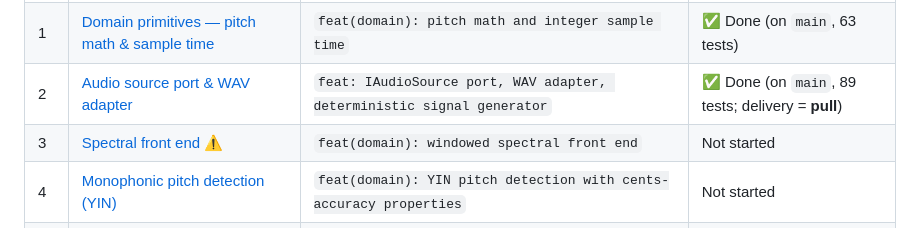
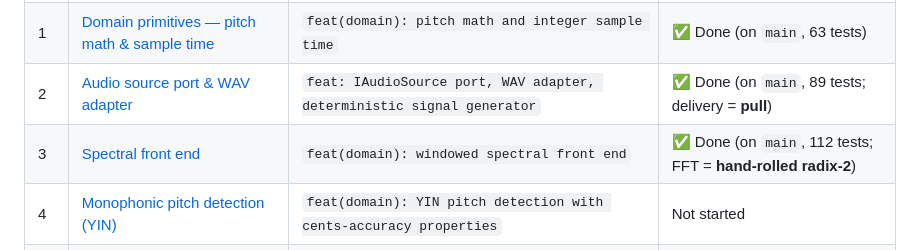
Before and after one commit to TuesdayCrowd/audio-claudio, a Markdown page: docs/plans/README.md, the part around the change. GitHub-like rendering.

Commit message:
docs: mark Step 3 complete, Step 4 next

```diff
--- a/docs/plans/README.md
+++ b/docs/plans/README.md
@@ -26,7 +26,7 @@ that consumes another step's types.
 | 0 | [Scaffold & the dependency rule](2026-07-05-step-00-scaffold-and-dependency-rule.md) | `chore: scaffold solution, dependency rule, CI` | ✅ Done (on `main`, CI green) |
 | 1 | [Domain primitives — pitch math & sample time](2026-07-05-step-01-domain-primitives.md) | `feat(domain): pitch math and integer sample time` | ✅ Done (on `main`, 63 tests) |
 | 2 | [Audio source port & WAV adapter](2026-07-05-step-02-audio-source-and-wav-adapter.md) | `feat: IAudioSource port, WAV adapter, deterministic signal generator` | ✅ Done (on `main`, 89 tests; delivery = **pull**) |
-| 3 | [Spectral front end](2026-07-05-step-03-spectral-front-end.md) ⚠ | `feat(domain): windowed spectral front end` | Not started |
+| 3 | [Spectral front end](2026-07-05-step-03-spectral-front-end.md) | `feat(domain): windowed spectral front end` | ✅ Done (on `main`, 112 tests; FFT = **hand-rolled radix-2**) |
 | 4 | [Monophonic pitch detection (YIN)](2026-07-05-step-04-monophonic-pitch-detection.md) | `feat(domain): YIN pitch detection with cents-accuracy properties` | Not started |
 | 5 | [Onset detection & note segmentation](2026-07-05-step-05-onset-detection-and-segmentation.md) | `feat(domain): onset detection and note segmentation` | Not started |
 | 6 | [Quantization to Score](2026-07-05-step-06-quantization.md) ⚠ | `feat(domain): grid quantization to Score` | Not started |
```
Also changed, not shown: CLAUDE.md (+12 -11 lines).
